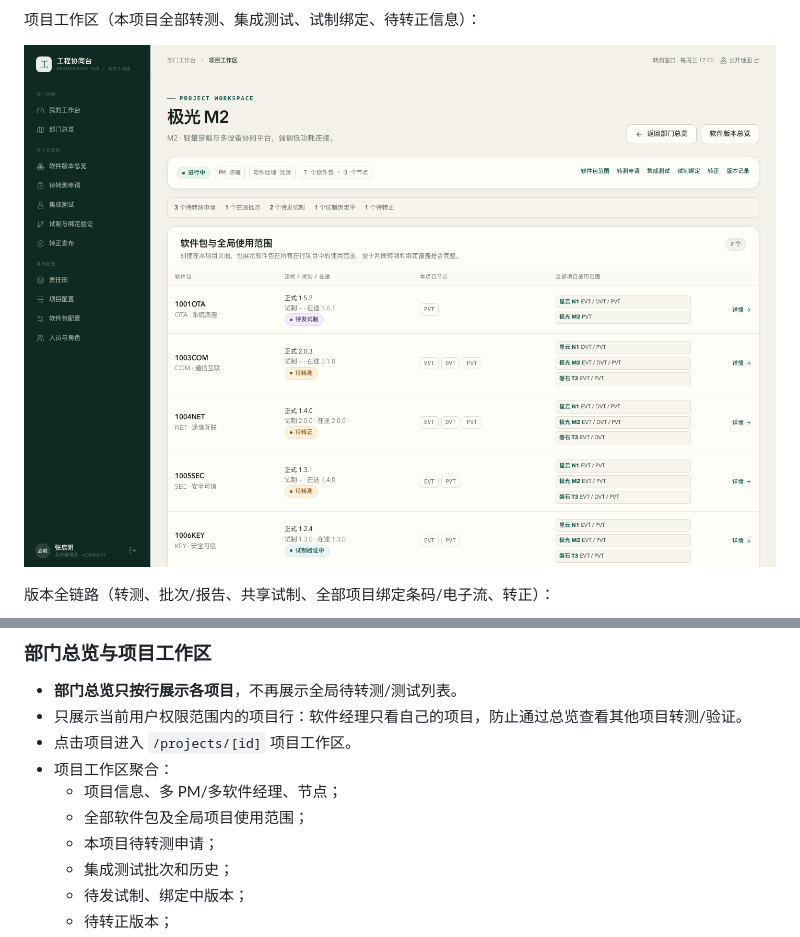
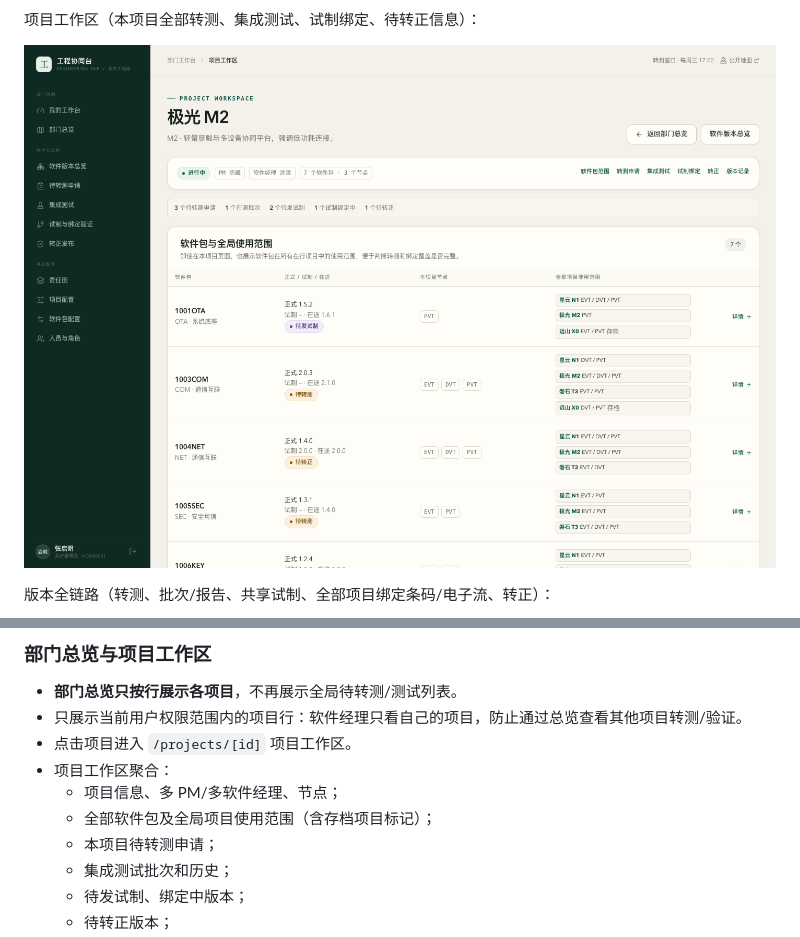
Before and after one commit to 920171519/toolkit, a Markdown page: README.md, 2 parts joined by grey strips. GitHub-like rendering; pictures changed too: docs/screenshots/project-workspace.png.

```diff
--- a/README.md
+++ b/README.md
@@ -195,7 +195,7 @@
 - 点击项目进入 `/projects/[id]` 项目工作区。
 - 项目工作区聚合：
   - 项目信息、多 PM/多软件经理、节点；
-  - 全部软件包及全局项目使用范围；
+  - 全部软件包及全局项目使用范围（含存档项目标记）；
   - 本项目待转测申请；
   - 集成测试批次和历史；
   - 待发试制、绑定中版本；
```
Also changed, not shown: docs/业务逻辑与联动关系.md (+2 -2 lines), 9 other files.
